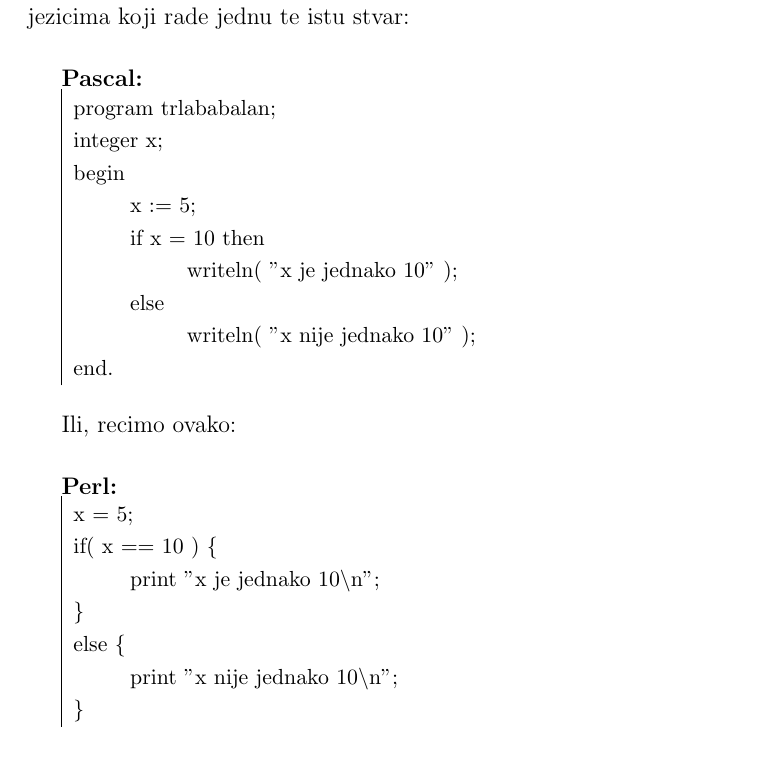
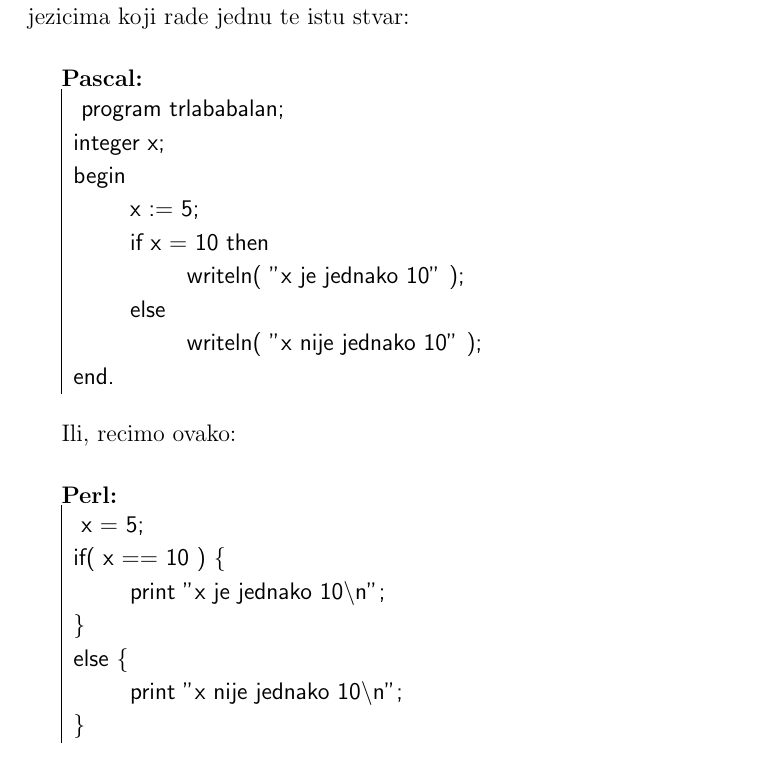
Before and after one commit to tkrajina/uvod-u-programiranje-python, a LaTeX document (pznp.tex): part of page 12 of 62, cut so that both start at the same text. Compiled offline with pdfLaTeX.

Commit message:
Poseban font za source

```diff
--- a/pznp.tex
+++ b/pznp.tex
@@ -1,23 +1,25 @@
 \documentclass[11pt,oneside,a4paper]{report}
+
 \linespread{1.2}
+
 \title{Python za ne-programere}
-% \renewcommand{\familydefault}{cmss}
+
 \usepackage[dvips]{color}
 \usepackage[croatian]{babel}
 \usepackage[utf8]{inputenc}
-% \usepackage[dvips]{rotating}
 \usepackage{epsfig}
-% \usepackage{floatflt}
+
 % \addtolength{\hoffset}{-1cm}
 % \addtolength{\voffset}{-3cm}
 % \addtolength{\textwidth}{3cm}
 % \addtolength{\textheight}{4cm}
 % \pagestyle{empty}
 
+\definecolor{fun}{rgb}{0,0.5,0.5}
+
 \newcommand{\var}[1]{\textcolor{red}{#1}}
 \newcommand{\wrd}[1]{\textcolor{blue}{#1}}
 \newcommand{\com}[1]{\textcolor{green}{#1}}
-\definecolor{fun}{rgb}{0,0.5,0.5}
 \newcommand{\fun}[1]{\textcolor{fun}{#1}}
 \newcommand{\tab}[0]{\hspace*{10mm}}
 \newcommand{\sourcee}[1]{
@@ -27,7 +29,7 @@
 	\begin{tabular}{|l}
 		\begin{minipage}[b]{150mm}
 			\vspace*{2mm}
-			\normalsize{#1}
+			\textsf{#1}
 		\end{minipage}\\
 	\end{tabular}
 
@@ -43,7 +45,7 @@
 	\begin{tabular}{|l}
 		\begin{minipage}[b]{150mm}
 			\vspace*{2mm}
-			\normalsize{#2}
+			\textsf{#2}
 		\end{minipage}\\
 	\end{tabular}
 
```
